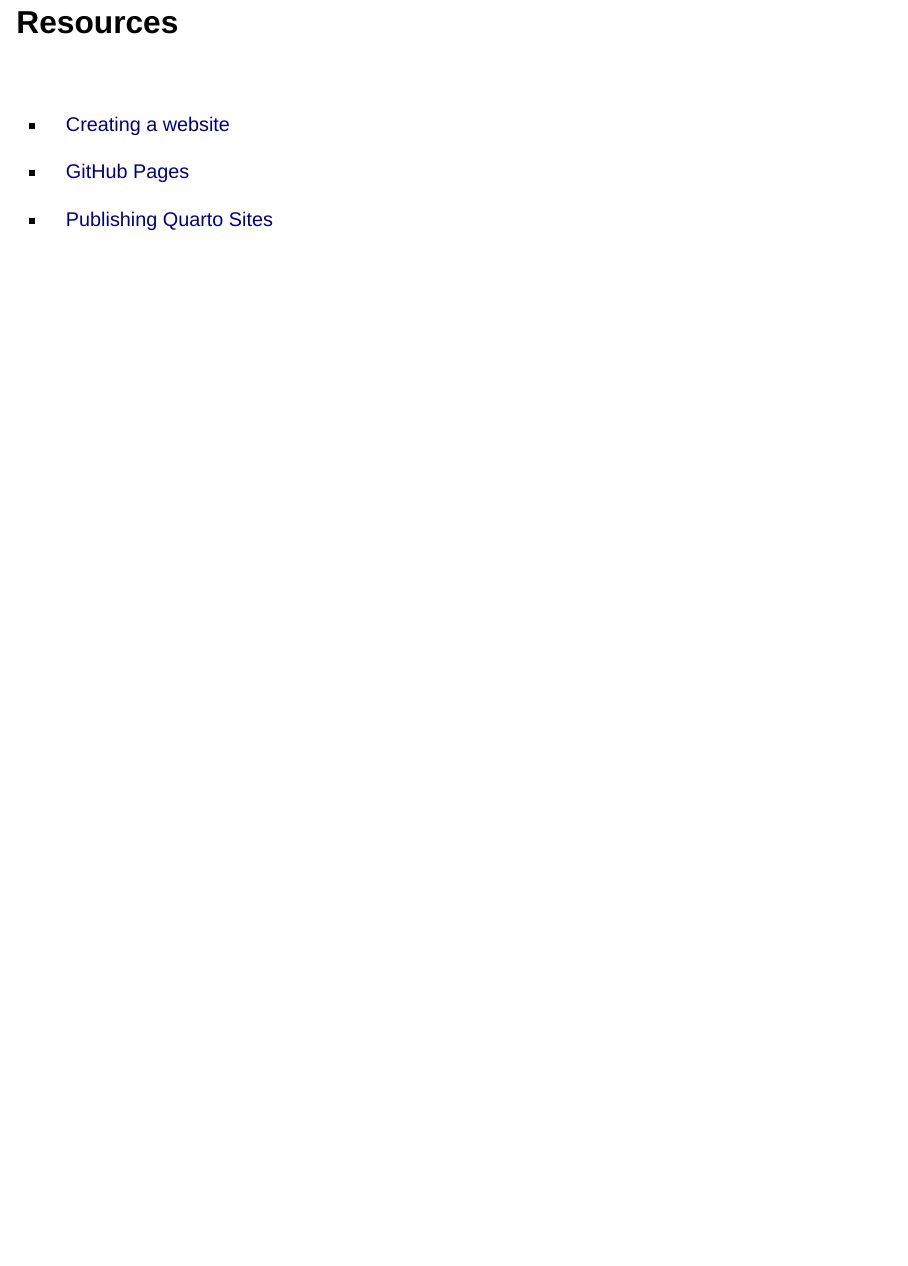
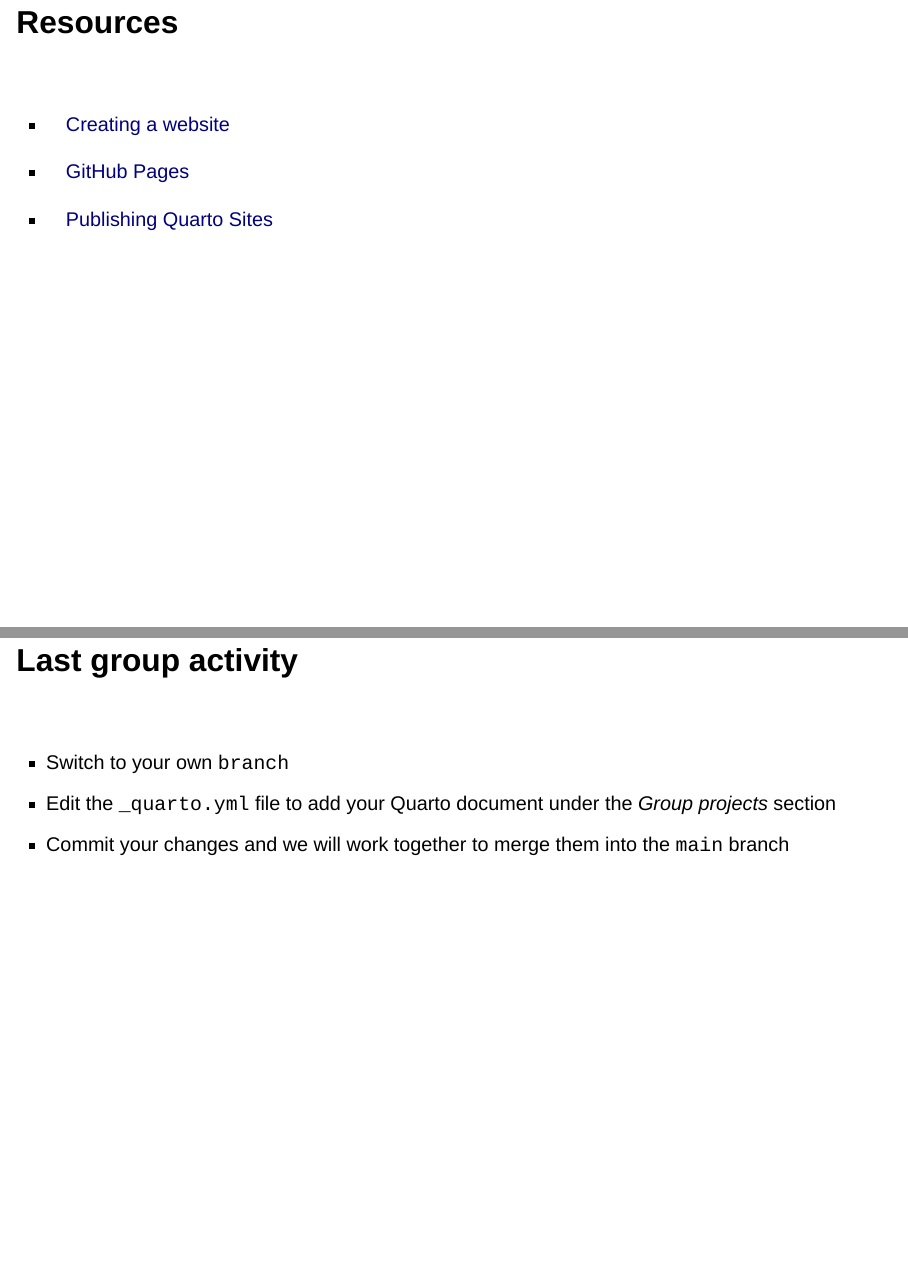
Before and after one commit to MOshima-PIFSC/ISC_OSworkflow_training, a Quarto document (assets/day-4-pres-quarto-website.qmd): page 13 of 13 before the commit and pages 13 and 14 of 14 after it, the two joined at a grey line. Rendered offline with R 4.5, knitr and Pandoc in place of Quarto, with nearby package versions; drawn as Slidy slides in place of the format the file asks for.

Commit message:
last slide

```diff
--- a/assets/day-4-pres-quarto-website.qmd
+++ b/assets/day-4-pres-quarto-website.qmd
@@ -307,3 +307,14 @@
 - [GitHub Pages](https://docs.github.com/en/pages/getting-started-with-github-pages/creating-a-github-pages-site#creating-your-site)
 
 - [Publishing Quarto Sites](https://quarto.org/docs/publishing/github-pages.html#:~:text=There%20are%20three%20ways%20to,publish%20from%20the%20docs%20directory.){preview-link="true"}
+
+
+## Last group activity
+
+</br>
+
+::: {.incremental}
+- Switch to your own `branch`
+- Edit the `_quarto.yml` file to add your Quarto document under the *Group projects* section
+- Commit your changes and we will work together to merge them into the `main` branch
+:::
```
Also changed, not shown: assets/day-3.qmd (+1 -1 lines).
